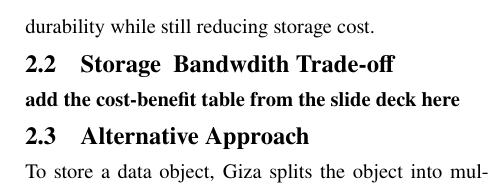
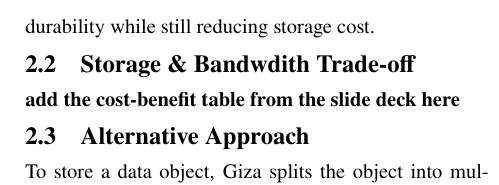
Before and after one commit to ylc265/giza-paper, a LaTeX paper (main.tex, which reads motivation.tex): part of one column of page 3 of 5, cut so that both start at the same text. Compiled offline with pdfLaTeX.

Commit message:
fix issues in compiling

```diff
--- a/motivation.tex
+++ b/motivation.tex
@@ -9,7 +9,7 @@ Giza provide completes flexibility to the customers. When a storage account is c
 The default configuration applies $k+1$ erasure coding, where each data object is divided into $k$ data fragments and $1$ single parity fragment is generated from the $k$ data fragments. Here, all the $k+1$ fragments are persisted in $k+1$ data centers. In addition to the default configuration, the customer could
 The default configuration applies $k+1$ erasure coding, where each data object is divided into $k$ data fragments and $1$ single parity fragment is generated from the $k$ data fragments. Here, all the $k+1$ fragments are persisted in $k+1$ data centers. In addition to the default configuration, the customer could create storage accounts with {\em enhanced durability}, where 2 parity fragments are generated from the $k$ data fragments. The resulted $k+2$ erasure coding scheme would tolerate arbitrary 2 data center failures and therefore achieve much higher durability than the standard solution. As shown in the below table~\ref{tab:cost_benefit}, compared to the geo-replication, the enhanced durability is able to achieve much higher durability while still reducing storage cost.
 
-\subsection{Storage & Bandwdith Trade-off}
+\subsection{Storage \& Bandwdith Trade-off}
 
 {\bf add the cost-benefit table from the slide deck here}
 
```
Also changed, not shown: related.tex (line endings or trailing spaces), motivation.tex (5 more changed lines).
